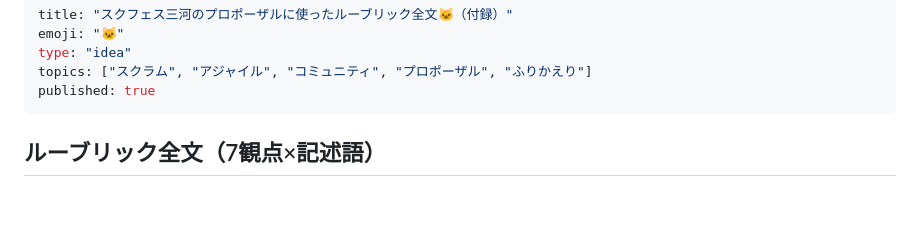
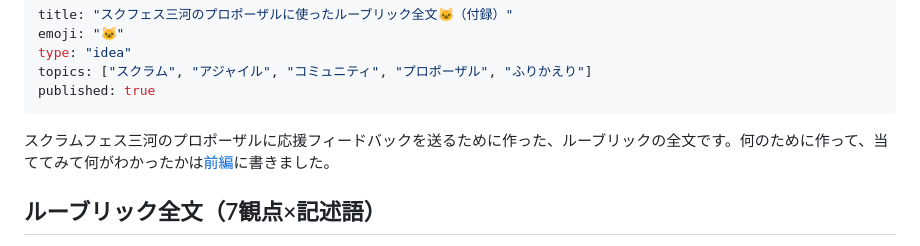
Before and after one commit to warumonogakari/warumono, a Markdown page: articles/scrum-fest-mikawa-2026-rubric-appendix.md, the part around the change. Drawn GitHub-style; blank space fills up the shorter version.

Commit message:
付録の冒頭に導入文と前編へのリンクを追加
検索や共有で付録に直接来た読者が、何の記事かを掴めるようにする。

Co-Authored-By: Claude Opus 5 <noreply@anthropic.com>

```diff
--- a/articles/scrum-fest-mikawa-2026-rubric-appendix.md
+++ b/articles/scrum-fest-mikawa-2026-rubric-appendix.md
@@ -5,6 +5,8 @@ type: "idea"
 topics: ["スクラム", "アジャイル", "コミュニティ", "プロポーザル", "ふりかえり"]
 published: true
 ---
+
+スクラムフェス三河のプロポーザルに応援フィードバックを送るために作った、ルーブリックの全文です。何のために作って、当ててみて何がわかったかは[前編](https://zenn.dev/warumonogakari/articles/scrum-fest-mikawa-2026-rubric-1)に書きました。
 
 ## ルーブリック全文（7観点×記述語）
 
```
